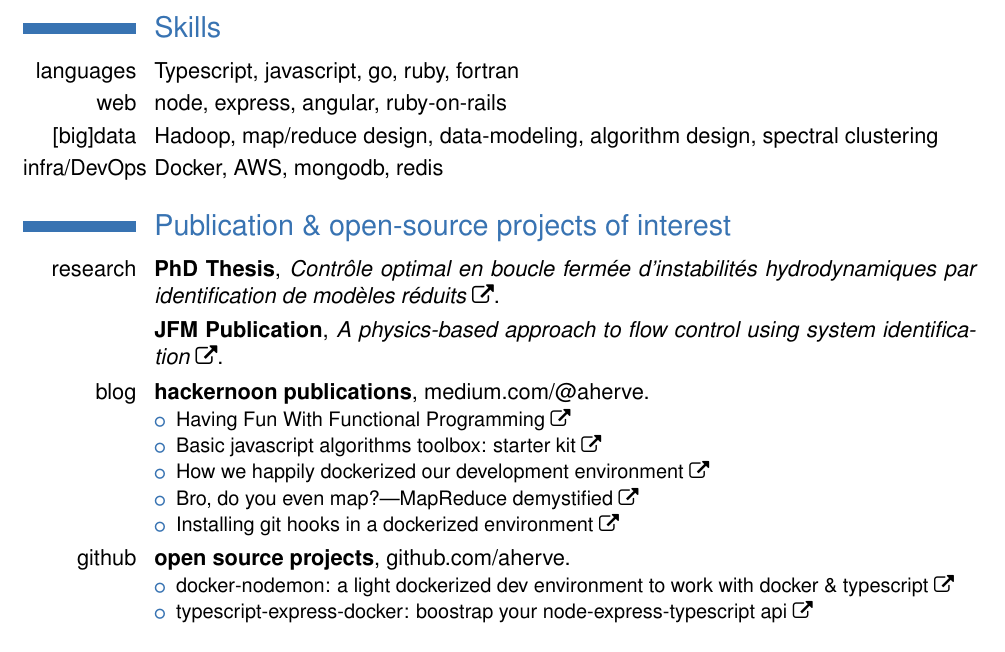
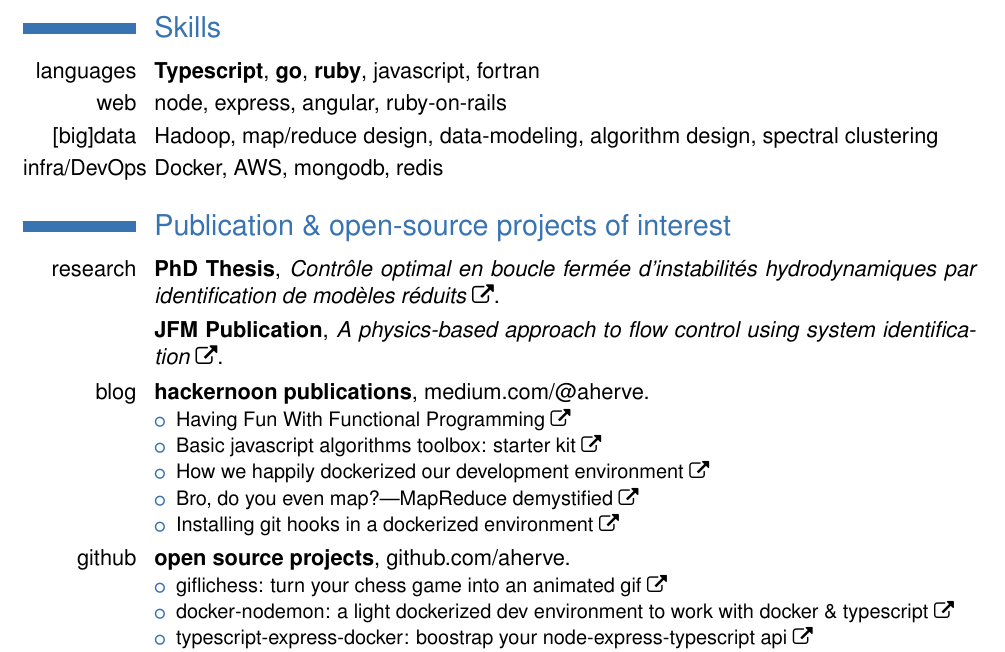
Before and after one commit to aherve/CVLaTeX, a LaTeX CV (cv.tex): part of page 2 of 2, cut so that both start at the same text. The pictures show the PDF file cv.pdf that the author committed with the source.

Commit message:
minor update

```diff
--- a/cv.tex
+++ b/cv.tex
@@ -59,7 +59,7 @@
 \cventry{2004}{Baccalauréat Série S}{Lycée Charlemagne}{Paris}{}{}
 \clearpage
 \section{Skills}
-\cvitem{languages}{Typescript, javascript, go, ruby, fortran}
+\cvitem{languages}{\textbf{Typescript}, \textbf{go}, \textbf{ruby}, javascript, fortran}
 \cvitem{web}{node, express, angular, ruby-on-rails}
 \cvitem{[big]data}{Hadoop, map/reduce design, data-modeling, algorithm design, spectral clustering}
 \cvitem{infra/DevOps}{Docker, AWS, mongodb, redis}
@@ -77,6 +77,7 @@
 
 \cventry{github}{open source projects}{}{}{github.com/aherve}{%
   \begin{itemize}
+    \item \httplink[giflichess: turn your chess game into an animated gif \faExternalLink]{github.com/aherve/giflichess}
     \item \httplink[docker-nodemon: a light dockerized dev environment to work with docker \& typescript \faExternalLink]{github.com/aherve/docker-nodemon}
     \item \httplink[typescript-express-docker: boostrap your node-express-typescript api \faExternalLink]{github.com/aherve/typescript-express-docker}
     \item \httplink[ngx-compact-number: angular lib to display numbers in a compact way \faExternalLink]{github.com/aherve/ngx-compact-number}
```
Also changed, not shown: cv.pdf.
